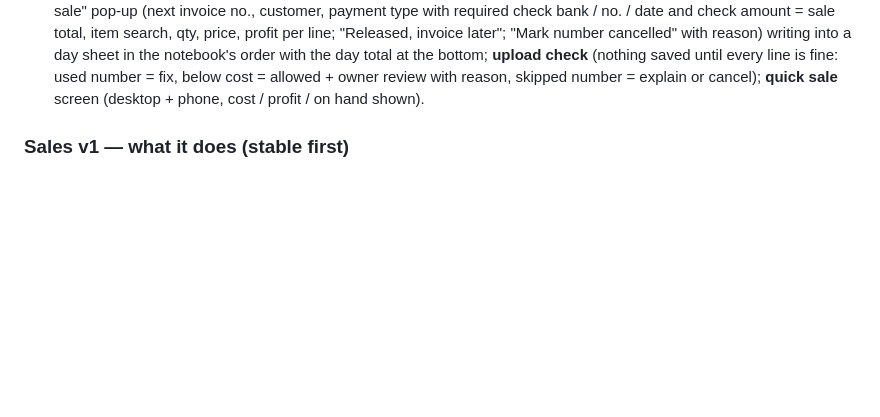
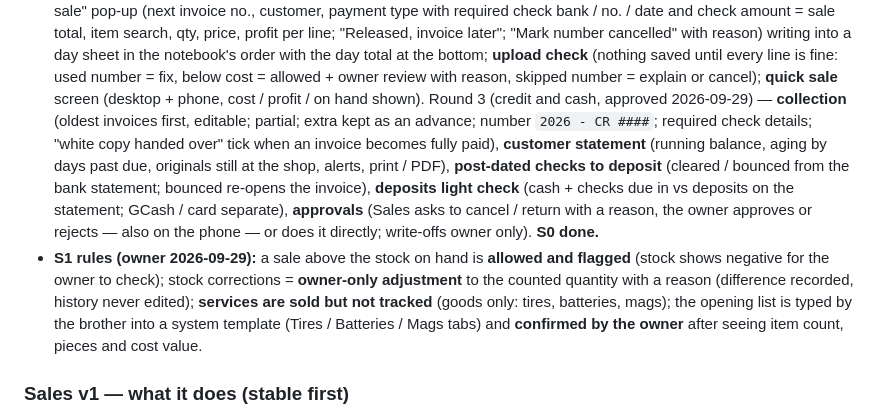
Before and after one commit to Jrcr01/business-system, a Markdown page: docs/SLICKS_ERP_BLUEPRINT.md, the part around the change. Drawn GitHub-style; blank space fills up the shorter version.

Commit message:
docs: S0 round 3 approved (S0 done); S1 rules
Co-Authored-By: Claude Opus 5.5 <noreply@anthropic.com>

```diff
--- a/docs/SLICKS_ERP_BLUEPRINT.md
+++ b/docs/SLICKS_ERP_BLUEPRINT.md
@@ -275,6 +275,16 @@ come as descriptions first, photos later.
   "Released, invoice later"; "Mark number cancelled" with reason) writing into a day sheet in the notebook's order with the day
   total at the bottom; **upload check** (nothing saved until every line is fine: used number = fix, below cost = allowed + owner
   review with reason, skipped number = explain or cancel); **quick sale** screen (desktop + phone, cost / profit / on hand shown).
+  Round 3 (credit and cash, approved 2026-09-29) — **collection** (oldest invoices first, editable; partial; extra kept as an advance;
+  number `2026 - CR ####`; required check details; "white copy handed over" tick when an invoice becomes fully paid), **customer
+  statement** (running balance, aging by days past due, originals still at the shop, alerts, print / PDF), **post-dated checks to
+  deposit** (cleared / bounced from the bank statement; bounced re-opens the invoice), **deposits light check** (cash + checks due in
+  vs deposits on the statement; GCash / card separate), **approvals** (Sales asks to cancel / return with a reason, the owner approves
+  or rejects — also on the phone — or does it directly; write-offs owner only). **S0 done.**
+* **S1 rules (owner 2026-09-29):** a sale above the stock on hand is **allowed and flagged** (stock shows negative for the owner to
+  check); stock corrections = **owner-only adjustment** to the counted quantity with a reason (difference recorded, history never
+  edited); **services are sold but not tracked** (goods only: tires, batteries, mags); the opening list is typed by the brother into
+  a system template (Tires / Batteries / Mags tabs) and **confirmed by the owner** after seeing item count, pieces and cost value.
 
 ### Sales v1 — what it does (stable first)
 * **Customers:** "walk-in" by default, plus named customers with terms and contact details; "credit allowed" set by the owner only
```
